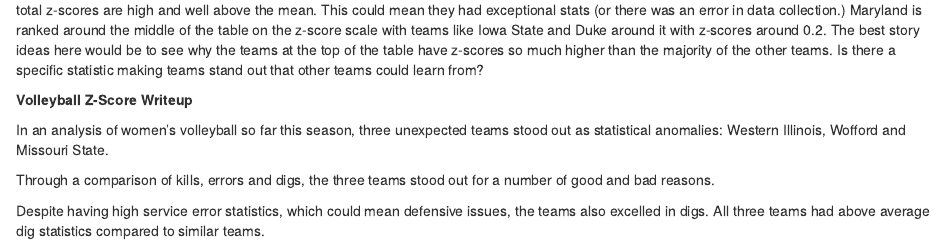
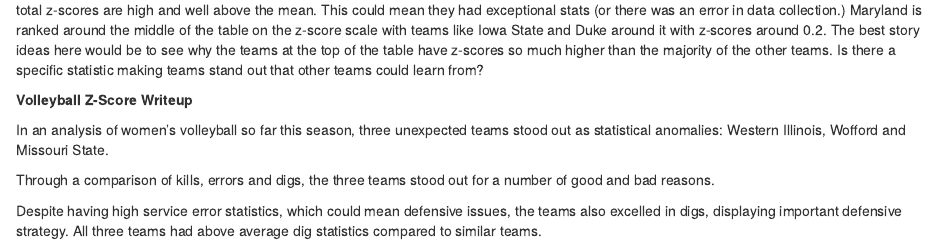
Before and after one commit to mbarakat10/jour479x_fall_2024, an R Markdown document (assignments/volleyball.Rmd): the page in a window 1100 px wide, from 2800 px down. Rendered offline with R 4.5, knitr and Pandoc, with nearby package versions; some code elsewhere in the file could not run offline.

Commit message:
Update volleyball.Rmd

```diff
--- a/assignments/volleyball.Rmd
+++ b/assignments/volleyball.Rmd
@@ -111,4 +111,4 @@ In an analysis of women's volleyball so far this season, three unexpected teams
 
 Through a comparison of kills, errors and digs, the three teams stood out for a number of good and bad reasons.
 
-Despite having high service error statistics, which could mean defensive issues, the teams also excelled in digs. All three teams had above average dig statistics compared to similar teams.
+Despite having high service error statistics, which could mean defensive issues, the teams also excelled in digs, displaying important defensive strategy. All three teams had above average dig statistics compared to similar teams.
```
